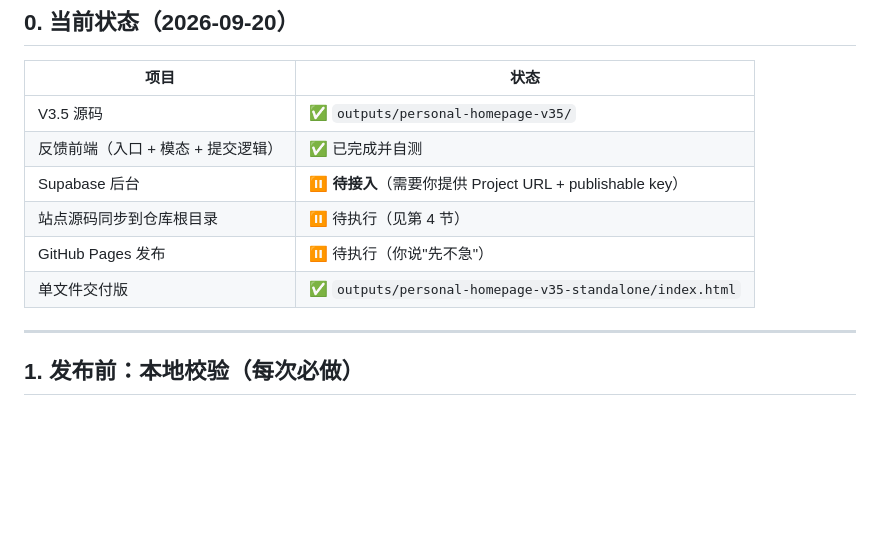
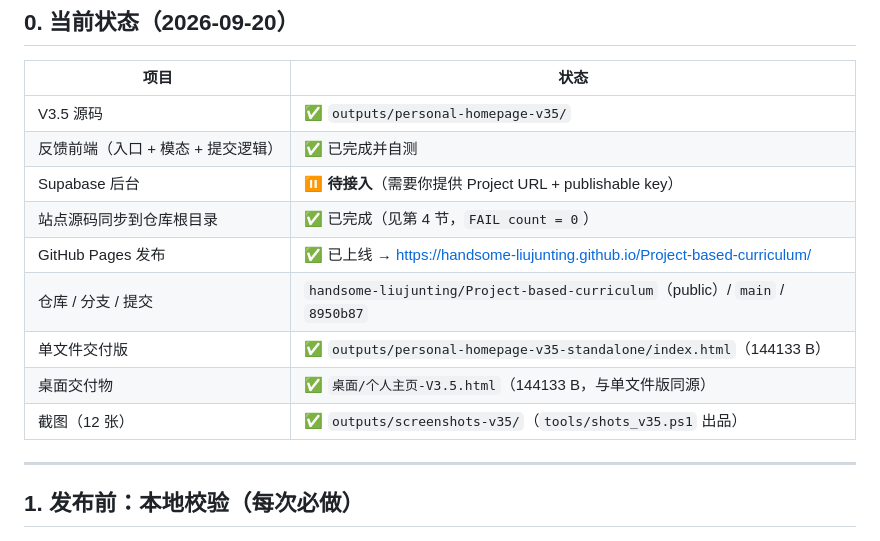
Before and after one commit to handsome-liujunting/Project-based-curriculum, a Markdown page: docs/V3.5-发布检查清单.md, the part around the change. Drawn GitHub-style; blank space fills up the shorter version.

```diff
--- a/docs/V3.5-发布检查清单.md
+++ b/docs/V3.5-发布检查清单.md
@@ -12,9 +12,12 @@
 | V3.5 源码 | ✅ `outputs/personal-homepage-v35/` |
 | 反馈前端（入口 + 模态 + 提交逻辑） | ✅ 已完成并自测 |
 | Supabase 后台 | ⏸ **待接入**（需要你提供 Project URL + publishable key） |
-| 站点源码同步到仓库根目录 | ⏸ 待执行（见第 4 节） |
-| GitHub Pages 发布 | ⏸ 待执行（你说"先不急"） |
-| 单文件交付版 | ✅ `outputs/personal-homepage-v35-standalone/index.html` |
+| 站点源码同步到仓库根目录 | ✅ 已完成（见第 4 节，`FAIL count = 0`） |
+| GitHub Pages 发布 | ✅ 已上线 → https://handsome-liujunting.github.io/Project-based-curriculum/ |
+| 仓库 / 分支 / 提交 | `handsome-liujunting/Project-based-curriculum`（public）/ `main` / `8950b87` |
+| 单文件交付版 | ✅ `outputs/personal-homepage-v35-standalone/index.html`（144133 B） |
+| 桌面交付物 | ✅ `桌面/个人主页-V3.5.html`（144133 B，与单文件版同源） |
+| 截图（12 张） | ✅ `outputs/screenshots-v35/`（`tools/shots_v35.ps1` 出品） |
 
 ---
 
```
Also changed, not shown: docs/V3.5-制作流程与记录.md (+85 -5 lines).
